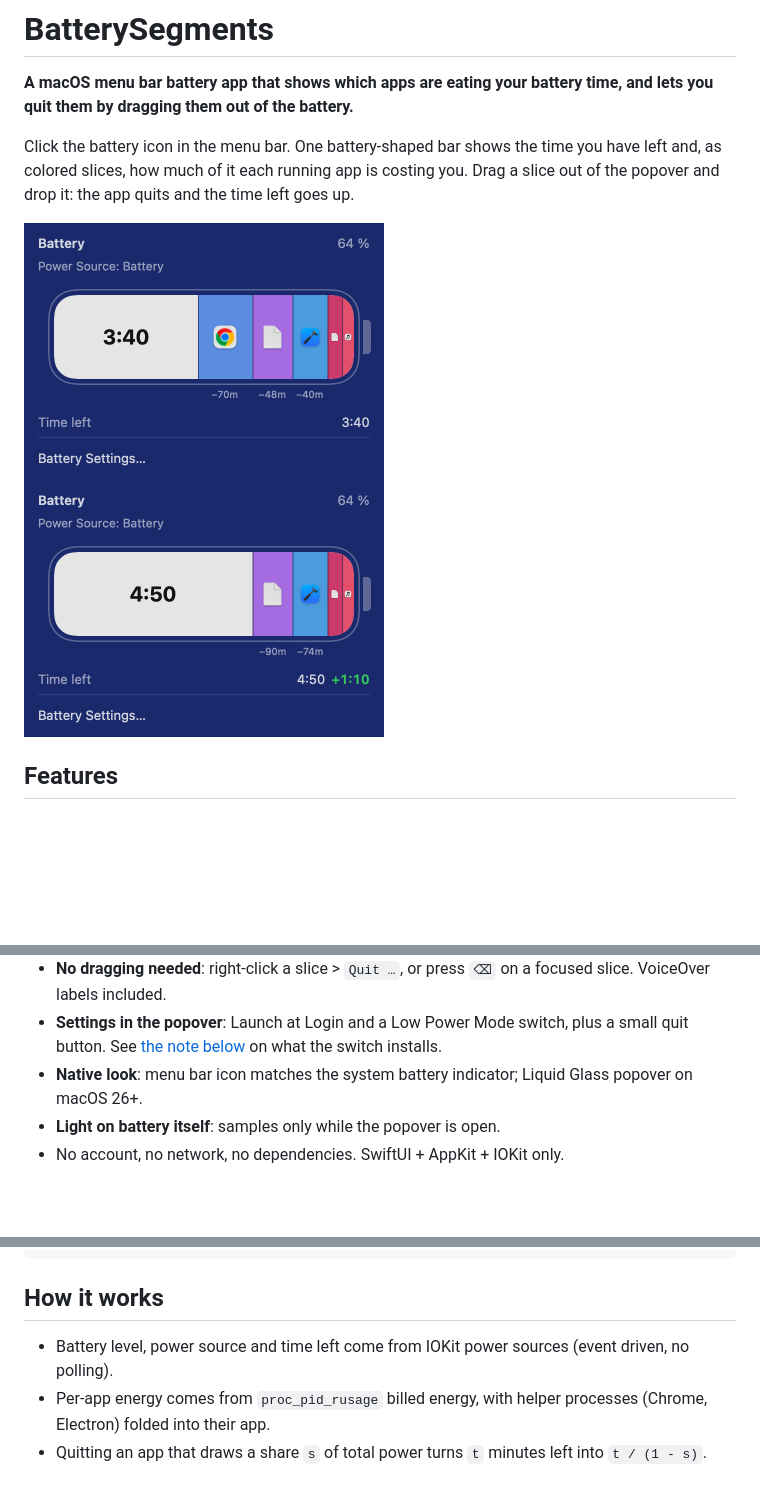
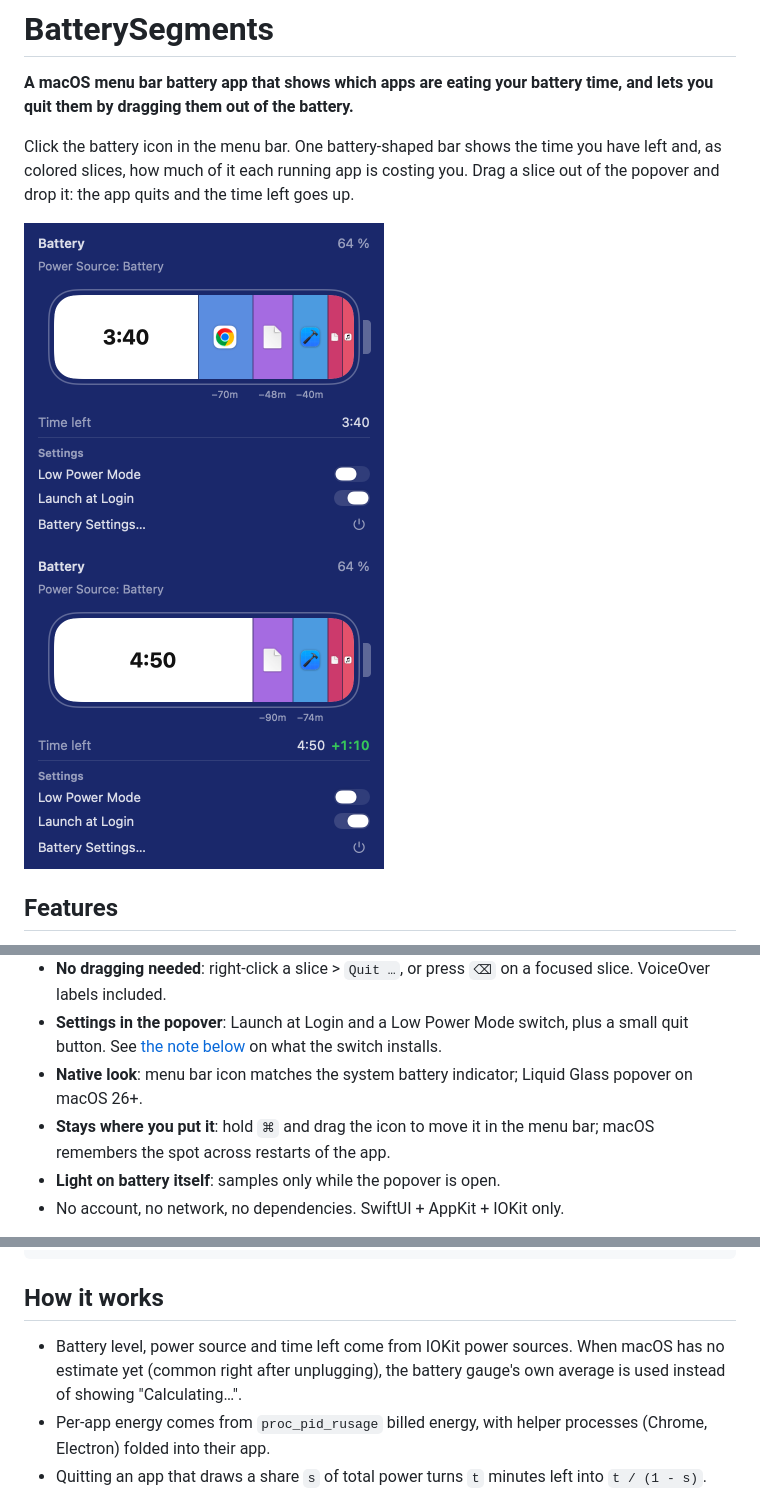
Before and after one commit to EmreSarikaya35/BatterySegments, a Markdown page: README.md, 3 parts joined by grey strips. GitHub-like rendering; pictures changed too: docs/after-quit.png, docs/popover.png; blank space fills up the shorter version.

Commit message:
Update README and screenshots for the Settings section

```diff
--- a/README.md
+++ b/README.md
@@ -18,6 +18,7 @@ Click the battery icon in the menu bar. One battery-shaped bar shows the time yo
 - **No dragging needed**: right-click a slice > `Quit …`, or press `⌫` on a focused slice. VoiceOver labels included.
 - **Settings in the popover**: Launch at Login and a Low Power Mode switch, plus a small quit button. See [the note below](#low-power-mode-switch) on what the switch installs.
 - **Native look**: menu bar icon matches the system battery indicator; Liquid Glass popover on macOS 26+.
+- **Stays where you put it**: hold `⌘` and drag the icon to move it in the menu bar; macOS remembers the spot across restarts of the app.
 - **Light on battery itself**: samples only while the popover is open.
 - No account, no network, no dependencies. SwiftUI + AppKit + IOKit only.
 
@@ -72,7 +73,7 @@ open build/Build/Products/Release/BatterySegments.app --args -demo
 
 ## How it works
 
-- Battery level, power source and time left come from IOKit power sources (event driven, no polling).
+- Battery level, power source and time left come from IOKit power sources. When macOS has no estimate yet (common right after unplugging), the battery gauge's own average is used instead of showing "Calculating…".
 - Per-app energy comes from `proc_pid_rusage` billed energy, with helper processes (Chrome, Electron) folded into their app.
 - Quitting an app that draws a share `s` of total power turns `t` minutes left into `t / (1 - s)`.
 
```
Also changed, not shown: 1 other file.
